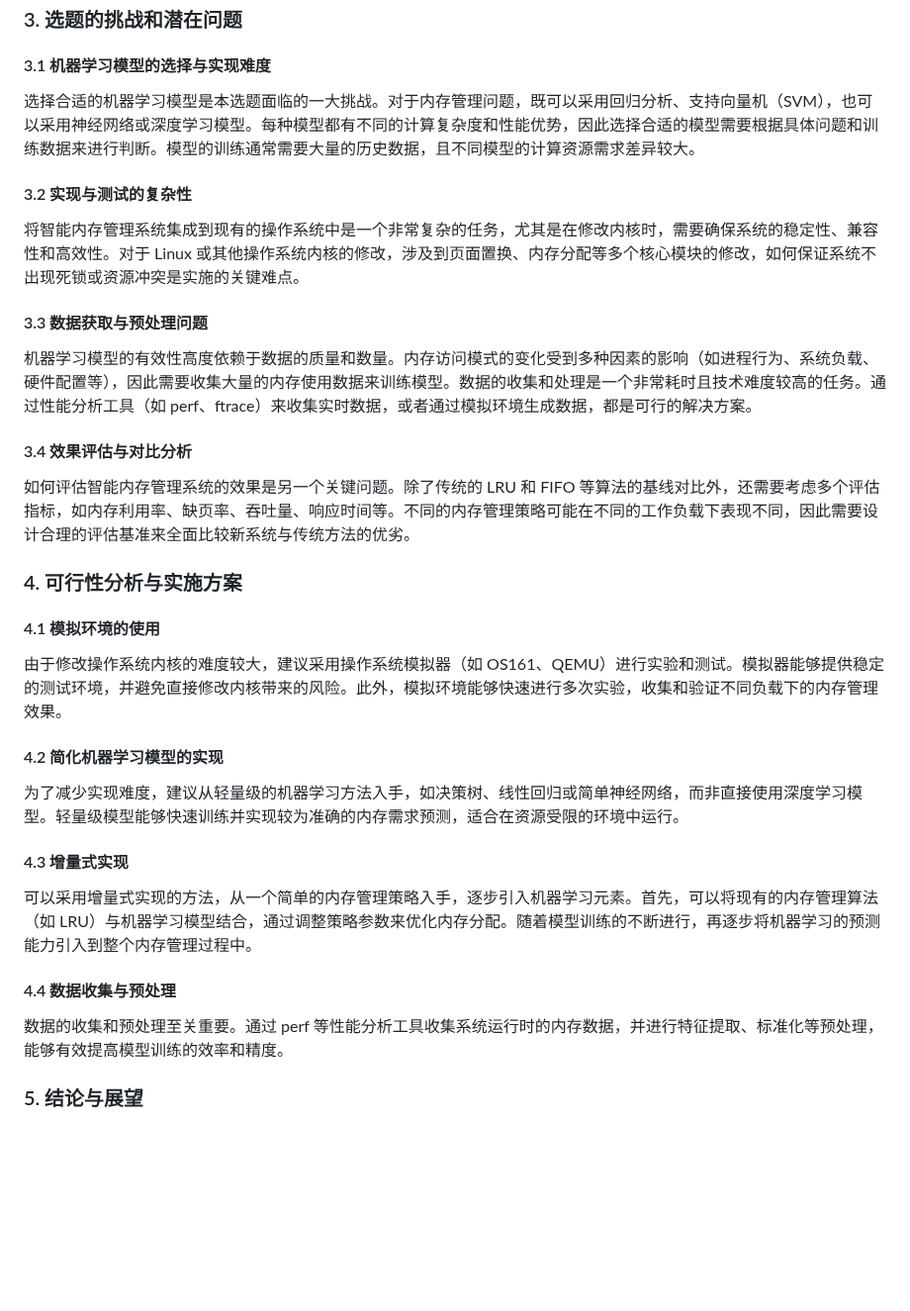
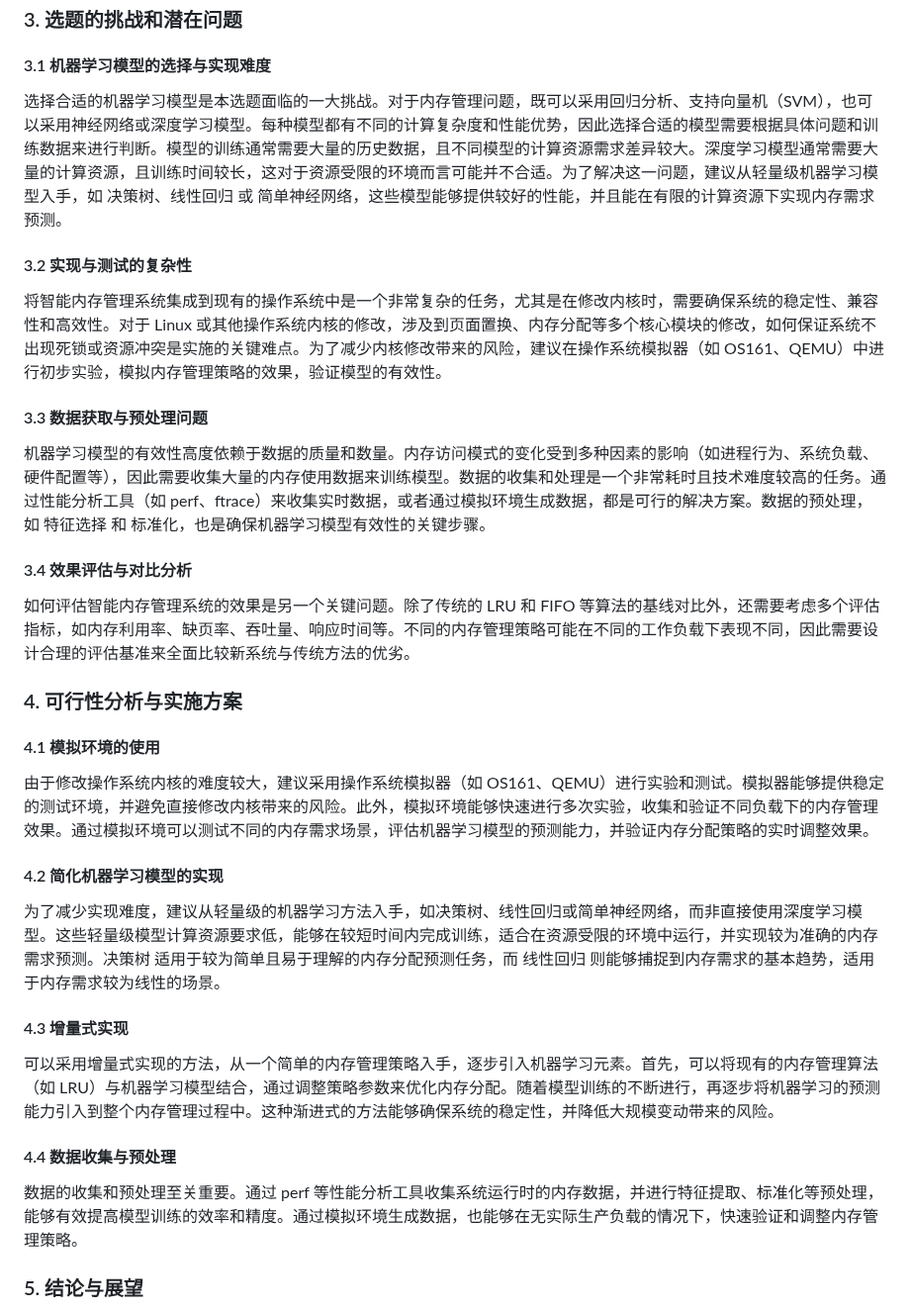
Before and after one commit to OSH-2025/OspreyNest, a Markdown page: 报告/前期个人调研报告/刘艺璇.md, the part around the change. Shown at 99% size. Drawn GitHub-style; blank space fills up the shorter version.

```diff
--- a/报告/前期个人调研报告/刘艺璇.md
+++ b/报告/前期个人调研报告/刘艺璇.md
@@ -22,29 +22,29 @@
 
 ### 3. 选题的挑战和潜在问题
 #### 3.1 机器学习模型的选择与实现难度
-选择合适的机器学习模型是本选题面临的一大挑战。对于内存管理问题，既可以采用回归分析、支持向量机（SVM），也可以采用神经网络或深度学习模型。每种模型都有不同的计算复杂度和性能优势，因此选择合适的模型需要根据具体问题和训练数据来进行判断。模型的训练通常需要大量的历史数据，且不同模型的计算资源需求差异较大。
+选择合适的机器学习模型是本选题面临的一大挑战。对于内存管理问题，既可以采用回归分析、支持向量机（SVM），也可以采用神经网络或深度学习模型。每种模型都有不同的计算复杂度和性能优势，因此选择合适的模型需要根据具体问题和训练数据来进行判断。模型的训练通常需要大量的历史数据，且不同模型的计算资源需求差异较大。深度学习模型通常需要大量的计算资源，且训练时间较长，这对于资源受限的环境而言可能并不合适。为了解决这一问题，建议从轻量级机器学习模型入手，如 决策树、线性回归 或 简单神经网络，这些模型能够提供较好的性能，并且能在有限的计算资源下实现内存需求预测。
 
 #### 3.2 实现与测试的复杂性
-将智能内存管理系统集成到现有的操作系统中是一个非常复杂的任务，尤其是在修改内核时，需要确保系统的稳定性、兼容性和高效性。对于 Linux 或其他操作系统内核的修改，涉及到页面置换、内存分配等多个核心模块的修改，如何保证系统不出现死锁或资源冲突是实施的关键难点。
+将智能内存管理系统集成到现有的操作系统中是一个非常复杂的任务，尤其是在修改内核时，需要确保系统的稳定性、兼容性和高效性。对于 Linux 或其他操作系统内核的修改，涉及到页面置换、内存分配等多个核心模块的修改，如何保证系统不出现死锁或资源冲突是实施的关键难点。为了减少内核修改带来的风险，建议在操作系统模拟器（如 OS161、QEMU）中进行初步实验，模拟内存管理策略的效果，验证模型的有效性。
 
 #### 3.3 数据获取与预处理问题
-机器学习模型的有效性高度依赖于数据的质量和数量。内存访问模式的变化受到多种因素的影响（如进程行为、系统负载、硬件配置等），因此需要收集大量的内存使用数据来训练模型。数据的收集和处理是一个非常耗时且技术难度较高的任务。通过性能分析工具（如 perf、ftrace）来收集实时数据，或者通过模拟环境生成数据，都是可行的解决方案。
+机器学习模型的有效性高度依赖于数据的质量和数量。内存访问模式的变化受到多种因素的影响（如进程行为、系统负载、硬件配置等），因此需要收集大量的内存使用数据来训练模型。数据的收集和处理是一个非常耗时且技术难度较高的任务。通过性能分析工具（如 perf、ftrace）来收集实时数据，或者通过模拟环境生成数据，都是可行的解决方案。数据的预处理，如 特征选择 和 标准化，也是确保机器学习模型有效性的关键步骤。
 
 #### 3.4 效果评估与对比分析
 如何评估智能内存管理系统的效果是另一个关键问题。除了传统的 LRU 和 FIFO 等算法的基线对比外，还需要考虑多个评估指标，如内存利用率、缺页率、吞吐量、响应时间等。不同的内存管理策略可能在不同的工作负载下表现不同，因此需要设计合理的评估基准来全面比较新系统与传统方法的优劣。
 
 ### 4. 可行性分析与实施方案
 #### 4.1 模拟环境的使用
-由于修改操作系统内核的难度较大，建议采用操作系统模拟器（如 OS161、QEMU）进行实验和测试。模拟器能够提供稳定的测试环境，并避免直接修改内核带来的风险。此外，模拟环境能够快速进行多次实验，收集和验证不同负载下的内存管理效果。
+由于修改操作系统内核的难度较大，建议采用操作系统模拟器（如 OS161、QEMU）进行实验和测试。模拟器能够提供稳定的测试环境，并避免直接修改内核带来的风险。此外，模拟环境能够快速进行多次实验，收集和验证不同负载下的内存管理效果。通过模拟环境可以测试不同的内存需求场景，评估机器学习模型的预测能力，并验证内存分配策略的实时调整效果。
 
 #### 4.2 简化机器学习模型的实现
-为了减少实现难度，建议从轻量级的机器学习方法入手，如决策树、线性回归或简单神经网络，而非直接使用深度学习模型。轻量级模型能够快速训练并实现较为准确的内存需求预测，适合在资源受限的环境中运行。
+为了减少实现难度，建议从轻量级的机器学习方法入手，如决策树、线性回归或简单神经网络，而非直接使用深度学习模型。这些轻量级模型计算资源要求低，能够在较短时间内完成训练，适合在资源受限的环境中运行，并实现较为准确的内存需求预测。决策树 适用于较为简单且易于理解的内存分配预测任务，而 线性回归 则能够捕捉到内存需求的基本趋势，适用于内存需求较为线性的场景。
 
 #### 4.3 增量式实现
-可以采用增量式实现的方法，从一个简单的内存管理策略入手，逐步引入机器学习元素。首先，可以将现有的内存管理算法（如 LRU）与机器学习模型结合，通过调整策略参数来优化内存分配。随着模型训练的不断进行，再逐步将机器学习的预测能力引入到整个内存管理过程中。
+可以采用增量式实现的方法，从一个简单的内存管理策略入手，逐步引入机器学习元素。首先，可以将现有的内存管理算法（如 LRU）与机器学习模型结合，通过调整策略参数来优化内存分配。随着模型训练的不断进行，再逐步将机器学习的预测能力引入到整个内存管理过程中。这种渐进式的方法能够确保系统的稳定性，并降低大规模变动带来的风险。
 
 #### 4.4 数据收集与预处理
-数据的收集和预处理至关重要。通过 perf 等性能分析工具收集系统运行时的内存数据，并进行特征提取、标准化等预处理，能够有效提高模型训练的效率和精度。
+数据的收集和预处理至关重要。通过 perf 等性能分析工具收集系统运行时的内存数据，并进行特征提取、标准化等预处理，能够有效提高模型训练的效率和精度。通过模拟环境生成数据，也能够在无实际生产负载的情况下，快速验证和调整内存管理策略。
 
 ### 5. 结论与展望
 智能内存管理系统通过结合机器学习技术，能够为操作系统带来更加智能化的内存资源管理。尽管在数据收集、模型选择、系统实现等方面面临挑战，但通过合理的技术选型和增量式的实现策略，这一选题具有较高的可行性。随着大数据、云计算和高性能计算等技术的发展，智能内存管理将成为未来操作系统设计的关键技术之一，为提升资源利用率、降低内存碎片化、提高系统性能等方面提供有力支持。
```
